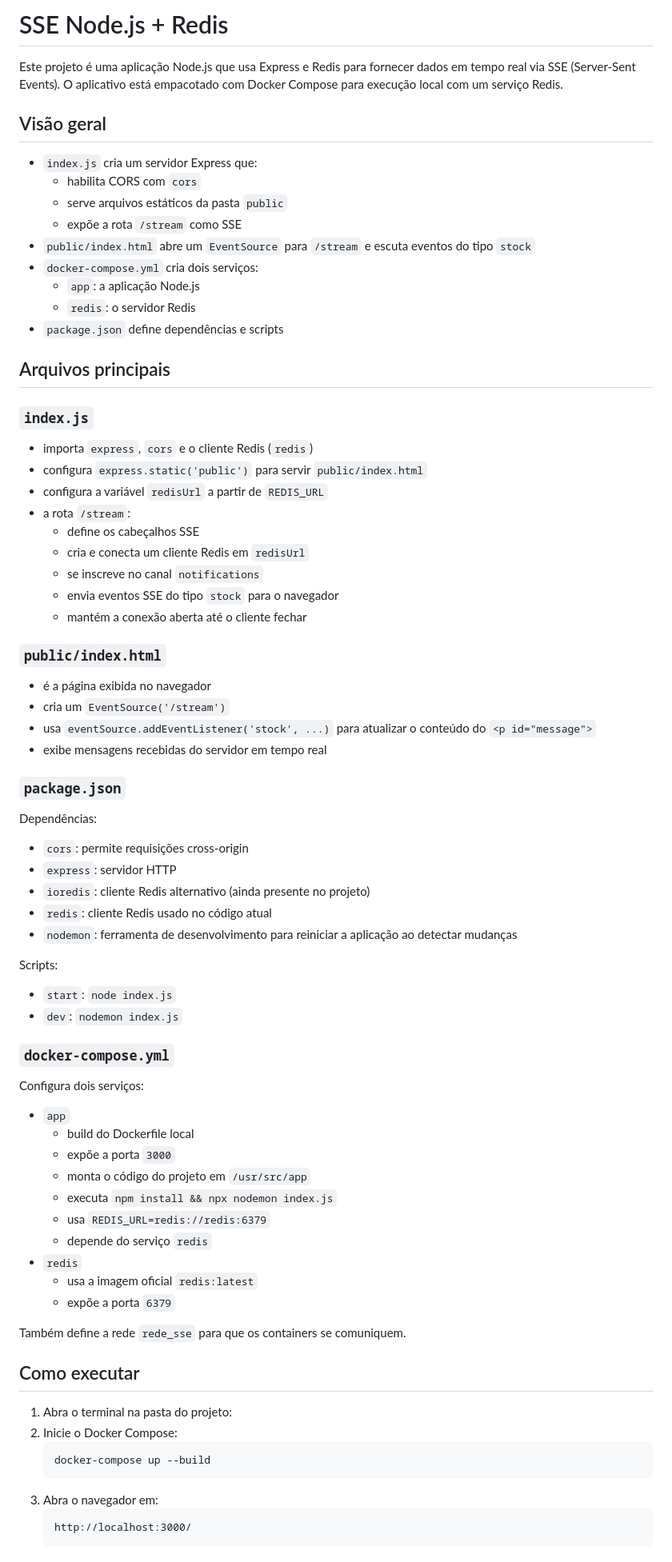
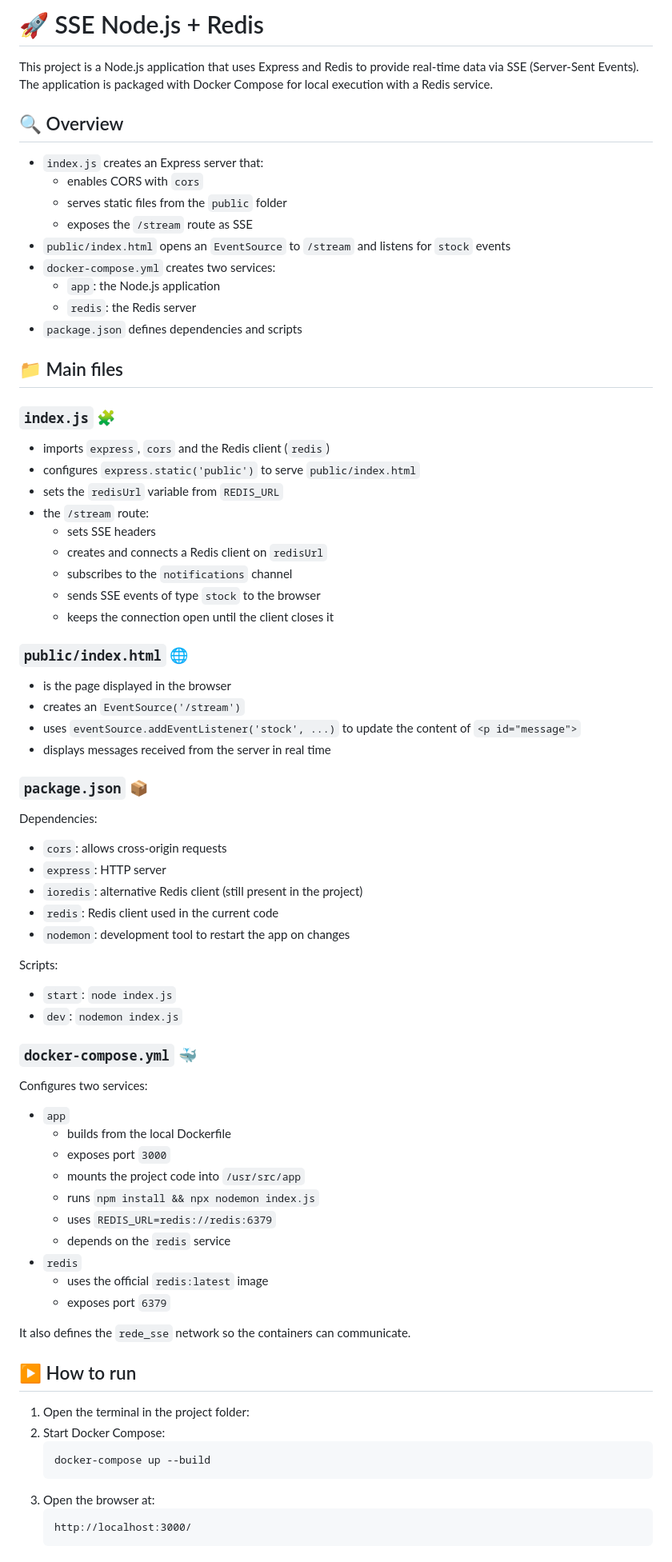
Before and after one commit to jairgmjunior/SSE-com-node-e-redis, a Markdown page: README.md, the part around one of its changes. Shown at 80% size. Rendered like a GitHub page.

Commit message:
Update README with icons

````diff
--- a/README.md
+++ b/README.md
@@ -1,80 +1,80 @@
-# SSE Node.js + Redis
+# 🚀 SSE Node.js + Redis
 
-Este projeto é uma aplicação Node.js que usa Express e Redis para fornecer dados em tempo real via SSE (Server-Sent Events). O aplicativo está empacotado com Docker Compose para execução local com um serviço Redis.
+This project is a Node.js application that uses Express and Redis to provide real-time data via SSE (Server-Sent Events). The application is packaged with Docker Compose for local execution with a Redis service.
 
-## Visão geral
+## 🔍 Overview
 
-- `index.js` cria um servidor Express que:
-  - habilita CORS com `cors`
-  - serve arquivos estáticos da pasta `public`
-  - expõe a rota `/stream` como SSE
-- `public/index.html` abre um `EventSource` para `/stream` e escuta eventos do tipo `stock`
-- `docker-compose.yml` cria dois serviços:
-  - `app`: a aplicação Node.js
-  - `redis`: o servidor Redis
-- `package.json` define dependências e scripts
+- `index.js` creates an Express server that:
+  - enables CORS with `cors`
+  - serves static files from the `public` folder
+  - exposes the `/stream` route as SSE
+- `public/index.html` opens an `EventSource` to `/stream` and listens for `stock` events
+- `docker-compose.yml` creates two services:
+  - `app`: the Node.js application
+  - `redis`: the Redis server
+- `package.json` defines dependencies and scripts
 
-## Arquivos principais
+## 📁 Main files
 
-### `index.js`
+### `index.js` 🧩
 
-- importa `express`, `cors` e o cliente Redis (`redis`)
-- configura `express.static('public')` para servir `public/index.html`
-- configura a variável `redisUrl` a partir de `REDIS_URL`
-- a rota `/stream`:
-  - define os cabeçalhos SSE
-  - cria e conecta um cliente Redis em `redisUrl`
-  - se inscreve no canal `notifications`
-  - envia eventos SSE do tipo `stock` para o navegador
-  - mantém a conexão aberta até o cliente fechar
+- imports `express`, `cors` and the Redis client (`redis`)
+- configures `express.static('public')` to serve `public/index.html`
+- sets the `redisUrl` variable from `REDIS_URL`
+- the `/stream` route:
+  - sets SSE headers
+  - creates and connects a Redis client on `redisUrl`
+  - subscribes to the `notifications` channel
+  - sends SSE events of type `stock` to the browser
+  - keeps the connection open until the client closes it
 
-### `public/index.html`
+### `public/index.html` 🌐
 
-- é a página exibida no navegador
-- cria um `EventSource('/stream')`
-- usa `eventSource.addEventListener('stock', ...)` para atualizar o conteúdo do `<p id="message">`
-- exibe mensagens recebidas do servidor em tempo real
+- is the page displayed in the browser
+- creates an `EventSource('/stream')`
+- uses `eventSource.addEventListener('stock', ...)` to update the content of `<p id="message">`
+- displays messages received from the server in real time
 
-### `package.json`
+### `package.json` 📦
 
-Dependências:
+Dependencies:
 
-- `cors`: permite requisições cross-origin
-- `express`: servidor HTTP
-- `ioredis`: cliente Redis alternativo (ainda presente no projeto)
-- `redis`: cliente Redis usado no código atual
-- `nodemon`: ferramenta de desenvolvimento para reiniciar a aplicação ao detectar mudanças
+- `cors`: allows cross-origin requests
+- `express`: HTTP server
+- `ioredis`: alternative Redis client (still present in the project)
+- `redis`: Redis client used in the current code
+- `nodemon`: development tool to restart the app on changes
 
 Scripts:
 
 - `start`: `node index.js`
 - `dev`: `nodemon index.js`
 
-### `docker-compose.yml`
+### `docker-compose.yml` 🐳
 
-Configura dois serviços:
+Configures two services:
 
 - `app`
-  - build do Dockerfile local
-  - expõe a porta `3000`
-  - monta o código do projeto em `/usr/src/app`
-  - executa `npm install && npx nodemon index.js`
-  - usa `REDIS_URL=redis://redis:6379`
-  - depende do serviço `redis`
+  - builds from the local Dockerfile
+  - exposes port `3000`
+  - mounts the project code into `/usr/src/app`
+  - runs `npm install && npx nodemon index.js`
+  - uses `REDIS_URL=redis://redis:6379`
+  - depends on the `redis` service
 - `redis`
-  - usa a imagem oficial `redis:latest`
-  - expõe a porta `6379`
+  - uses the official `redis:latest` image
+  - exposes port `6379`
 
-Também define a rede `rede_sse` para que os containers se comuniquem.
+It also defines the `rede_sse` network so the containers can communicate.
 
-## Como executar
+## ▶️ How to run
 
-1. Abra o terminal na pasta do projeto:
-2. Inicie o Docker Compose:
+1. Open the terminal in the project folder:
+2. Start Docker Compose:
    ```bash
    docker-compose up --build
    ```
-3. Abra o navegador em:
+3. Open the browser at:
    ```
    http://localhost:3000/
    ```
````
Also changed, not shown: other parts of README.md (+14 -14 lines).
